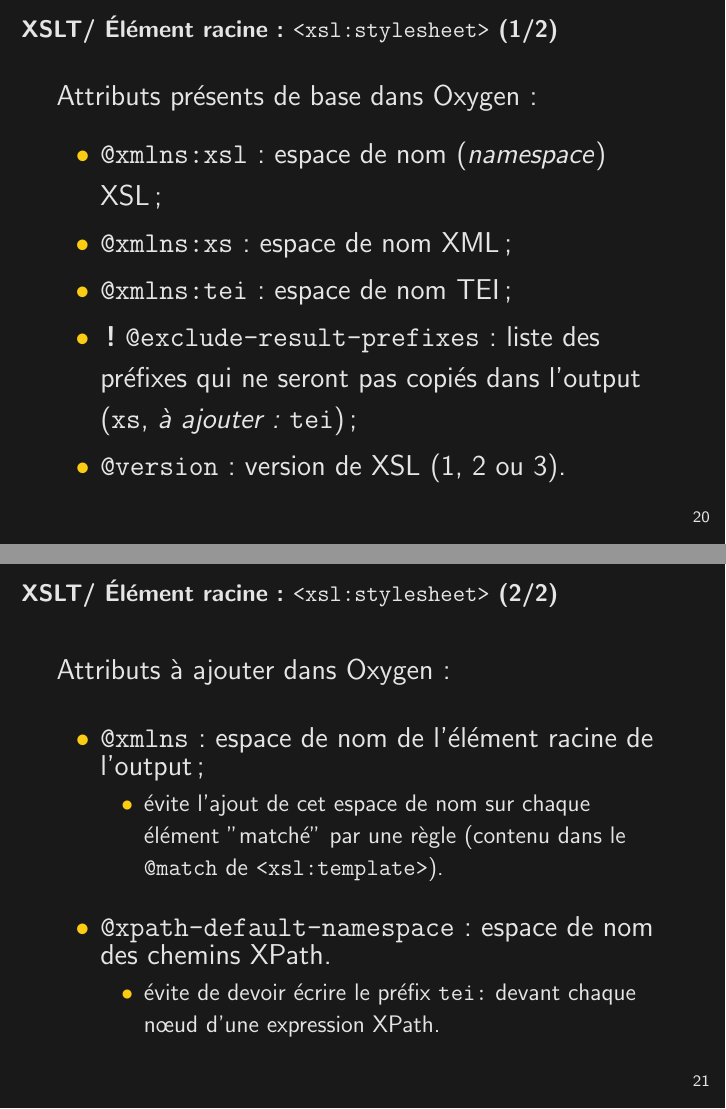
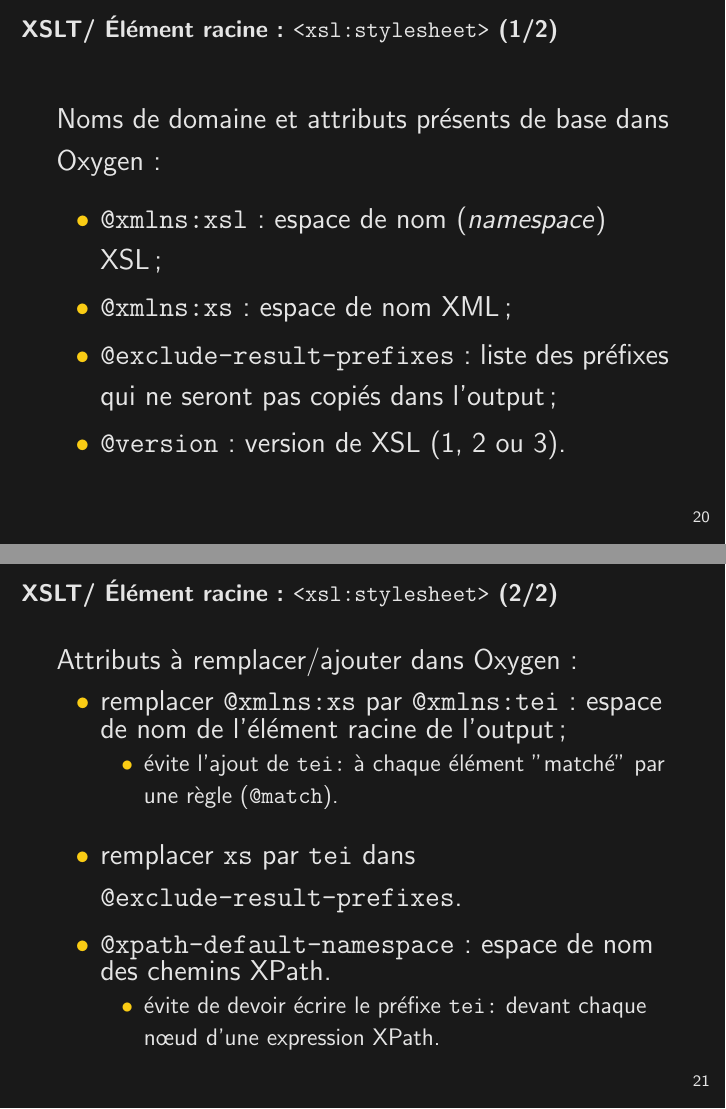
Before and after one commit to jeandamien-genero/xslt-class, LaTeX slides (class-1/class-1.tex): pages 24 and 25 of 30, joined at a grey line. Compiled offline with pdfLaTeX.

Commit message:
update 2024

```diff
--- a/class-1/class-1.tex
+++ b/class-1/class-1.tex
@@ -19,7 +19,7 @@
     \newcommand{\hilight}[1]{\colorbox{lightgray}{#1}}
 
     \title{Technique et chaîne de publication électronique avec XSLT}
-\date{2023, 9 janv. - 20 fev.}
+    \date{2023, 5 dec. - 2024, 23 janv.}
     \author{Jean-Damien Généro}
     \institute{École nationale des chartes -- M2 TNAH}
 
@@ -312,31 +305,30 @@
 
         \begin{frame}{XSLT/ Élément racine : \texttt{<xsl:stylesheet>} (1/2)}
         \Large
-    Attributs présents de base dans Oxygen :
+        Noms de domaine et attributs présents de base dans Oxygen :
             \begin{itemize}
                 \item \texttt{@xmlns:xsl} : espace de nom (\textit{namespace}) XSL ;
                 \item \texttt{@xmlns:xs} : espace de nom XML ;
-            \item \texttt{@xmlns:tei} : espace de nom TEI ;
-            \item \textbf{!} \texttt{@exclude-result-prefixes} : liste des préfixes qui ne seront pas copiés dans l'output (\texttt{xs}, \textit{à ajouter :} \texttt{tei}) ;
+                \item \texttt{@exclude-result-prefixes} : liste des préfixes qui ne seront pas copiés dans l'output ;
                 \item \texttt{@version} : version de XSL (1, 2 ou 3).
             \end{itemize}
         \end{frame}
 
         \begin{frame}{XSLT/ Élément racine : \texttt{<xsl:stylesheet>} (2/2)}
-    \Large
-    Attributs à ajouter dans Oxygen :
-    \bigskip
+        \Large Attributs à remplacer/ajouter dans Oxygen :
             \begin{itemize}
-            \item \texttt{@xmlns} : espace de nom de l'élément racine de l'output ;
+                \item remplacer \texttt{@xmlns:xs} par \texttt{@xmlns:tei} : espace de nom de l'élément racine de l'output ;
                 \begin{itemize}
                 \large
-                \item évite l'ajout de cet espace de nom sur chaque élément "matché" par une règle (contenu dans le \texttt{@match} de \texttt{<xsl:template>}).
+                    \item évite l'ajout de \texttt{tei:} à chaque élément "matché" par une règle (\texttt{@match}).
                 \end{itemize}
+                \bigskip
+                \item remplacer \texttt{xs} par \texttt{tei} dans \texttt{@exclude-result-prefixes}.
                 \bigskip
                 \item \texttt{@xpath-default-namespace} :  espace de nom des chemins XPath.
                 \begin{itemize}
                 \large
-                \item évite de devoir écrire le préfix \texttt{tei:} devant chaque n\oe ud d'une expression XPath.
+                    \item évite de devoir écrire le préfixe \texttt{tei:} devant chaque n\oe ud d'une expression XPath.
                 \end{itemize}
             \end{itemize}
         \end{frame}
```
Also changed, not shown: class-1/class-1.pdf, class-1/class-1.tex (31 more changed lines), 1 other file. Lines whose indentation alone changed are shown as unchanged.
